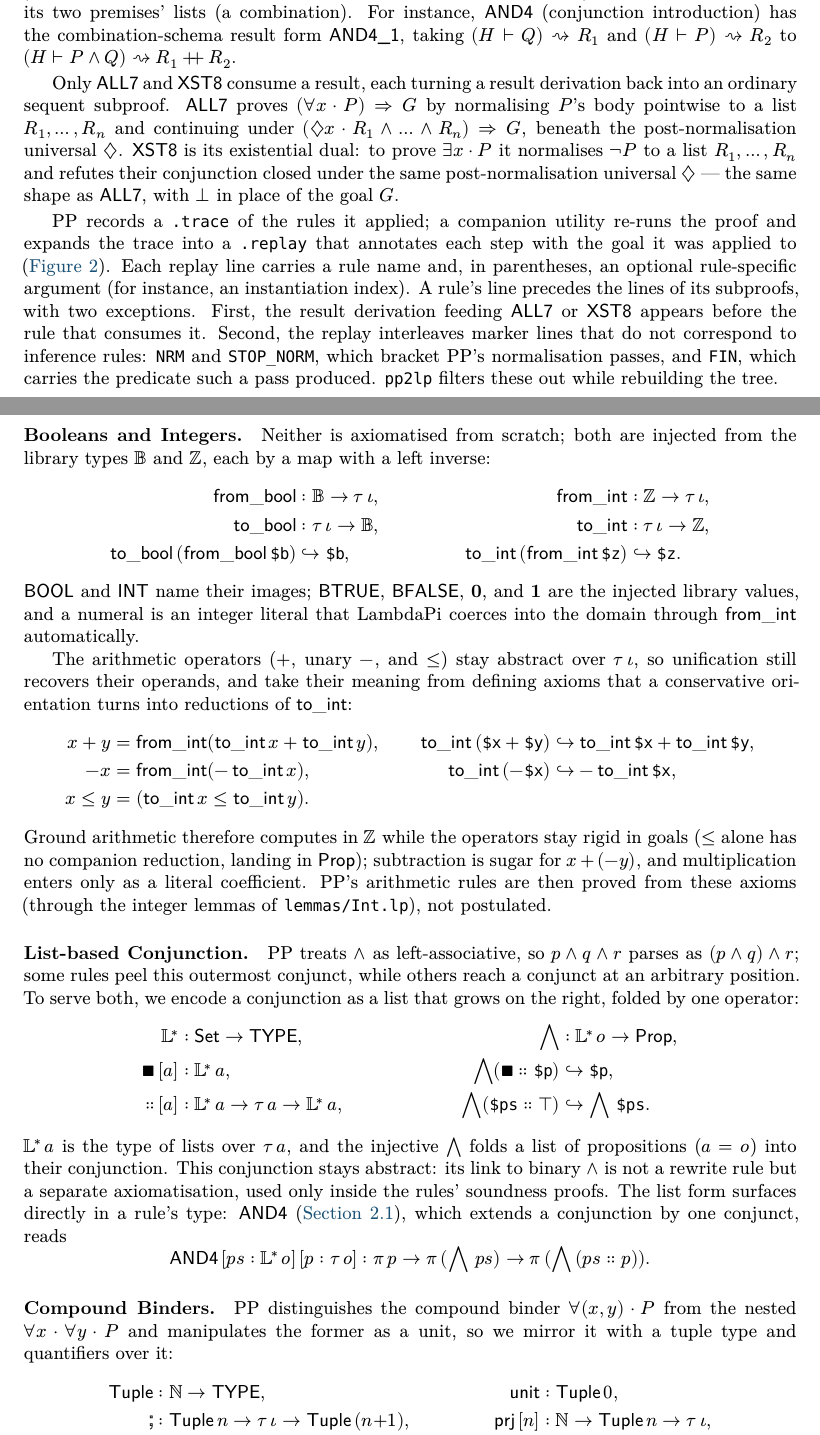
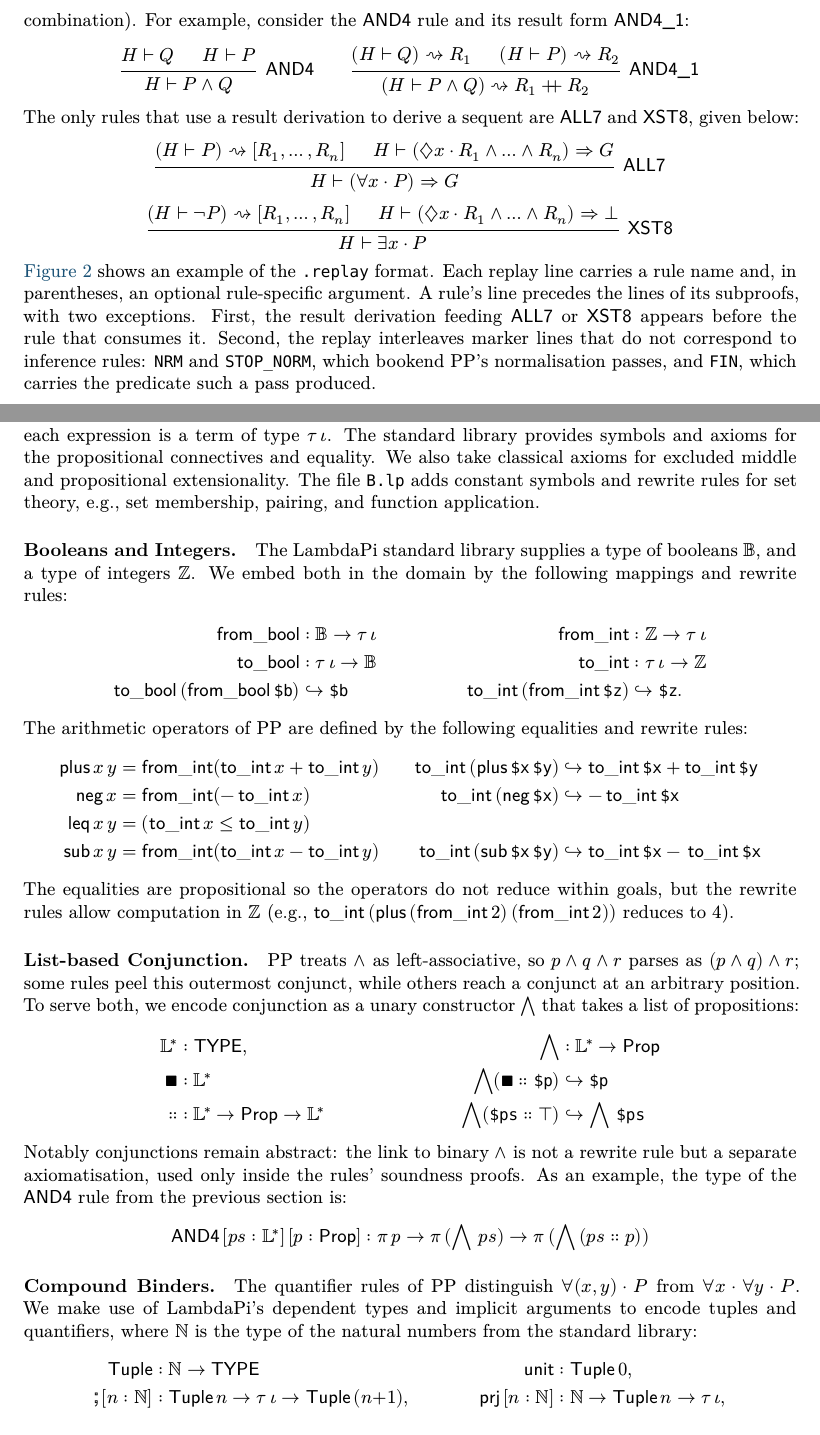
Before and after one commit to ciaran-matthew-dunne/pp2lp, a LaTeX paper (tex/paper/pp2lp.tex, which reads tex/paper/appendix.tex, tex/paper/encoding.tex, tex/paper/preliminaries.tex): two parts of pages 3 and 5 of 15 before the commit and two parts of pages 4 and 5 of 13 after it, joined at a grey line, cut at the place of the change. Compiled offline with XeLaTeX; a missing font is replaced by an installed copy or a similar font.

Commit message:
more shortening and polishing

```diff
--- a/tex/paper/appendix.tex
+++ b/tex/paper/appendix.tex
@@ -193 +168,0 @@ $∎ ∷ P_3 ∷ P_2 ∷ P_1$.
-		which emits a \trace{} of the rules it applied.
--- a/tex/paper/encoding.tex
+++ b/tex/paper/encoding.tex
@@ -7 +11,5 @@
+The encoding is shallow and single-sorted: each predicate of \pp{} is a term of
+type $\Prop$ and each expression is a term of type $\El\,\iota$.
 %
+The standard library provides symbols and axioms for the propositional
+connectives and equality.
@@ -12 +16,3 @@ classical axioms (excluded middle and propositional extensionality).
 %
+We also take classical axioms for excluded middle and
+propositional extensionality.
@@ -18 +19,3 @@ The file \texttt{B.lp} fixes the trusted base.
 %
+The file \texttt{B.lp} adds constant symbols and rewrite rules for set theory,
+e.g., set membership, pairing, and function application.
@@ -30,71 +22,91 @@ Every set-theoretic operator that survives \pp's pre-processing
 
 \paragraph{Booleans and Integers.}
-Neither is axiomatised from scratch; both are injected from the library types
-$\mathbb{B}$ and $\mathbb{Z}$, each by a map with a left inverse:
+The \lp{} standard library supplies a type of booleans $\mathbb{B}$,
+and a type of integers $\mathbb{Z}$.
+%
+We embed both in the domain by the following mappings and rewrite rules:
 \begin{align*}
-	\mathsf{from\_bool}                              & : \mathbb{B} \to \El\,\iota, &
-	\mathsf{from\_int}                               & : \mathbb{Z} \to \El\,\iota,   \\
-	\mathsf{to\_bool}                                & : \El\,\iota \to \mathbb{B}, &
-	\mathsf{to\_int}                                 & : \El\,\iota \to \mathbb{Z},   \\
-	\mathsf{to\_bool}\,(\mathsf{from\_bool}\,\pv{b}) & ↪ \pv{b},                    &
+	\mathsf{from\_bool}                              & : \mathbb{B} \to \El\,\iota &
+	\mathsf{from\_int}                               & : \mathbb{Z} \to \El\,\iota  \\
+	\mathsf{to\_bool}                                & : \El\,\iota \to \mathbb{B}&
+	\mathsf{to\_int}                                 & : \El\,\iota \to \mathbb{Z}  \\
+	\mathsf{to\_bool}\,(\mathsf{from\_bool}\,\pv{b}) & ↪ \pv{b}                   &
 	\mathsf{to\_int}\,(\mathsf{from\_int}\,\pv{z})   & ↪ \pv{z}.
 \end{align*}
-$\mathsf{BOOL}$ and $\mathsf{INT}$ name their images; $\mathsf{BTRUE}$,
-$\mathsf{BFALSE}$, $\mathbf{0}$, and $\mathbf{1}$ are the injected library
-values, and a numeral is an integer literal that \lp{} coerces into the
-domain through $\mathsf{from\_int}$ automatically.
+% $\mathsf{BOOL}$ and $\mathsf{INT}$ name their images; $\mathsf{BTRUE}$,
+% $\mathsf{BFALSE}$, $\mathbf{0}$, and $\mathbf{1}$ are the injected library
+% values, and a numeral is an integer literal that \lp{} coerces into the
+% domain through $\mathsf{from\_int}$ automatically.
+%
+The arithmetic operators of PP are defined by the following
+equalities and rewrite rules:
+%
+\begin{align*}
+	\mathsf{plus}\,x\,y                 & = \mathsf{from\_int}(\mathsf{to\_int}\,x + \mathsf{to\_int}\,y) &
+	\mathsf{to\_int}\,(\mathsf{plus}\,\pv{x}\,\pv{y}) & ↪ \mathsf{to\_int}\,\pv{x} + \mathsf{to\_int}\,\pv{y}            \\
+	\mathsf{neg}\,{x}                   & = \mathsf{from\_int}(-\,\mathsf{to\_int}\,x)                   &
+	\mathsf{to\_int}\,(\mathsf{neg}\,\pv{x})         & ↪ -\,\mathsf{to\_int}\,\pv{x}                                 \\
+	\mathsf{leq}\,x\,y                  & = (\mathsf{to\_int}\,x \leq \mathsf{to\_int}\,y) \\
+	\mathsf{sub}\,x\,y                  & = \mathsf{from\_int}(\mathsf{to\_int}\,x - \mathsf{to\_int}\,y)  &
+	\mathsf{to\_int}\,(\mathsf{sub}\,\pv{x}\,\pv{y}) & ↪ \mathsf{to\_int}\,\pv{x} - \,\mathsf{to\_int}\,\pv{x}
+\end{align*}
+%
+The equalities are propositional so the operators do not reduce within goals,
+but the rewrite rules allow computation in $ℤ$ (e.g.,
+    $\mathsf{to\_int}\,
+        (\mathsf{plus}\,(\mathsf{from\_int}\,2)\,(\mathsf{from\_int}\,2))$
+reduces to $4$).
+% Subtraction is sugar for $\mathsf{plus}\,x\,(\mathsf{neg},y)$.
 
-The arithmetic operators ($+$, unary $-$, and $\leq$) stay abstract over
-$\El\,\iota$, so unification still recovers their operands, and take their
-meaning from defining axioms that a conservative orientation turns
-into reductions of $\mathsf{to\_int}$:
-\begin{align*}
-	x + y                               & = \mathsf{from\_int}(\mathsf{to\_int}\,x + \mathsf{to\_int}\,y), &
-	\mathsf{to\_int}\,(\pv{x} + \pv{y}) & ↪ \mathsf{to\_int}\,\pv{x} + \mathsf{to\_int}\,\pv{y},             \\
-	{-x}                                & = \mathsf{from\_int}(-\,\mathsf{to\_int}\,x),                    &
-	\mathsf{to\_int}\,(-\pv{x})         & ↪ -\,\mathsf{to\_int}\,\pv{x},                                     \\
-	x \leq y                            & = (\mathsf{to\_int}\,x \leq \mathsf{to\_int}\,y).
-\end{align*}
-Ground arithmetic therefore computes in $\mathbb{Z}$ while the operators stay
-rigid in goals ($\leq$ alone has no companion reduction, landing in $\Prop$);
-subtraction is sugar for $x + (-y)$, and multiplication enters only as a literal
-coefficient.  \pp's arithmetic rules are then proved from these axioms (through
-the integer lemmas of \texttt{lemmas/Int.lp}), not postulated.
+
+
+% Ground arithmetic therefore computes in $\mathbb{Z}$ while the operators stay
+% rigid in goals ($\leq$ alone has no companion reduction, landing in $\Prop$);
+%  and multiplication enters only as a literal
+% coefficient.  \pp's arithmetic rules are then proved from these axioms (through
+% the integer lemmas of \texttt{lemmas/Int.lp}), not postulated.
 
 \paragraph{List-based Conjunction.}
 \pp{} treats $\land$ as left-associative, so $p \land q \land r$ parses as
 $(p \land q) \land r$; some rules peel this outermost conjunct, while others
-reach a conjunct at an arbitrary position.  To serve both, we encode a
-conjunction as a list that grows on the right, folded by one operator:
+reach a conjunct at an arbitrary position.
+%
+To serve both, we encode conjunction as a unary constructor $\bwand$
+that takes a list of propositions:
 \begin{align*}
-	\mathbb{L}^{*}         & : \Setu \to \TYPE,                                    &
-	\bwand                 & : \mathbb{L}^{*}\,o \to \Prop,                          \\
-	∎\,[a]                 & : \mathbb{L}^{*}\,a,                                  &
-	\bwand(∎ ∷ \pv{p})     & ↪ \pv{p},                                               \\
-	{∷}\,[a]               & : \mathbb{L}^{*}\,a \to \El\,a \to \mathbb{L}^{*}\,a, &
-	\bwand(\pv{ps} ∷ \top) & ↪ \bwand\,\pv{ps}.
+	\mathbb{L}^{*}         & : \TYPE,                                    &
+	\bwand                 & : \mathbb{L}^{*} \to \Prop                          \\
+	∎                 & : \mathbb{L}^{*}                                  &
+	\bwand(∎ ∷ \pv{p})     & ↪ \pv{p}                \\
+	{∷}               & : \mathbb{L}^{*} \to \Prop \to \mathbb{L}^{*} &
+	\bwand(\pv{ps} ∷ \top) & ↪ \bwand\,\pv{ps}
 \end{align*}
-$\mathbb{L}^{*}\,a$ is the type of lists over $\El\,a$, and the injective
-$\bwand$ folds a list of propositions ($a = o$) into their conjunction.  This conjunction stays abstract:
-its link to binary $\land$ is not a rewrite rule but a separate
-axiomatisation, used only inside the rules' soundness proofs.  The list form
-surfaces directly in a rule's type: \rn{AND4} (\autoref{sec:pp-syntax}),
-which extends a conjunction by one conjunct, reads
+%
+Notably conjunctions remain abstract:
+the link to binary $\land$ is not a rewrite rule but a separate
+axiomatisation, used only inside the rules' soundness proofs.
+%
+As an example, the type of the \rn{AND4} rule from the previous section is:
 \[
-	\rn{AND4}\,[ps : \mathbb{L}^{*}\,o]\,[p : \El\,o] : \Prf\,p
+	\rn{AND4}\,[ps : \mathbb{L}^{*}]\,[p : \Prop] : \Prf\,p
 	\to \Prf\,(\bwand\,ps)
-	\to \Prf\,(\bwand\,(ps ∷ p)).
+	\to \Prf\,(\bwand\,(ps ∷ p))
 \]
 
 \paragraph{Compound Binders.}
-\pp{} distinguishes the compound binder $\forall (x,y) \cdot P$ from the
-nested $\forall x \cdot \forall y \cdot P$ and manipulates the former as a
-unit, so we mirror it with a tuple type and quantifiers over it:
+%
+The quantifier rules of \pp{} distinguish $\forall (x,y) \cdot P$ from
+$\forall x \cdot \forall y \cdot P$.
+%
+We make use of \lp{}'s dependent types and implicit
+arguments to encode tuples and quantifiers,
+where $ℕ$ is the type of the natural numbers from the standard library:
+%
 \begin{align*}
-	\Tuple        & : ℕ \to \TYPE,                                  &
-	\mathsf{unit} & : \Tuple\,0,                                      \\
-	{⨾}           & : \Tuple\,n \to \El\,\iota \to \Tuple\,(n{+}1), &
-	\prj\,[n]     & : ℕ \to \Tuple\,n \to \El\,\iota,                 \\
+	\Tuple        & : ℕ \to \TYPE                                  &
+	\mathsf{unit} & : \Tuple\,0,                                    \\
+	{⨾}\,[n : ℕ]  & : \Tuple\,n \to \El\,\iota \to \Tuple\,(n{+}1), &
+	\prj\,[n : ℕ] & : ℕ \to \Tuple\,n \to \El\,\iota,           \\
 	\allI, \xstI  & : (\Tuple\,n \to \Prop) \to \Prop,              &
 	\Dia, \Hrt    & ≔ \allI.
 \end{align*}
--- a/tex/paper/preliminaries.tex
+++ b/tex/paper/preliminaries.tex
@@ -57,2 +54,0 @@ given by one of three schemas: the empty list (the formula is discharged),
-a singleton $[Q]$ (a single transformed formula, produced by a leaf such as
-\rn{STOP\_1}), or the concatenation of its two premises' lists (a combination).
@@ -59,7 +58 @@ a singleton $[Q]$ (a single transformed formula, produced by a leaf such as
 %
-For instance, \rn{AND4} (conjunction introduction) has the combination-schema
-result form \rn{AND4\_1}, taking $(H \seq Q) \yields R_1$ and
-$(H \seq P) \yields R_2$ to $(H \seq P \land Q) \yields R_1 \app R_2$.
-
-Only \rn{ALL7} and \rn{XST8} consume a result, each turning a
-result derivation back into an ordinary sequent subproof.
@@ -66,20 +63,43 @@ result derivation back into an ordinary sequent subproof.
+or the concatenation of its two premises' lists (a combination).
 %
-\rn{ALL7} proves $(\forall x \cdot P) \Rightarrow G$ by normalising $P$'s body
-pointwise to a list $R_1,\ldots,R_n$ and continuing under
-$(\Dia x \cdot R_1 \land \ldots \land R_n) \Rightarrow G$, beneath the
-post-normalisation universal $\Dia$.
+For example, consider the \rn{AND4} rule and its result form \rn{AND4\_1}:
+\[
+\begin{prooftree}
+\hypo{H \seq Q}
+\hypo{H \seq P}
+\infer2[\rn{AND4}]{H \seq P \land Q}
+\end{prooftree}
+\qquad
+\begin{prooftree}
+\hypo{(H \seq Q) \yields R_1}
+\hypo{(H \seq P) \yields R_2}
+\infer2[\rn{AND4\_1}]{(H \seq P \land Q) \yields R_1 \app R_2}
+\end{prooftree}
+\]
 %
-\rn{XST8} is its existential dual: to prove $\exists x \cdot P$ it normalises
-$\lnot P$ to a list $R_1,\ldots,R_n$ and refutes their conjunction closed
-under the same post-normalisation universal $\Dia$ --- the same shape as
-\rn{ALL7}, with $\bot$ in place of the goal $G$.
-
-\pp{} records a \trace{} of the rules it applied; a companion utility
-re-runs the proof and expands the trace into a \replay{} that annotates each
-step with the goal it was applied to (\autoref{fig:replay}).
+The only rules that use a result derivation to derive a sequent
+are \rn{ALL7} and \rn{XST8}, given below:
+\[
+\begin{array}{c}
+\begin{prooftree}
+\hypo{(H \seq P) \yields [R_1, \ldots, R_n]}
+\hypo{H \seq (\Dia x \cdot R_1 \land \ldots \land R_n) \Rightarrow G}
+\infer2[\rn{ALL7}]{H \seq (\forall x \cdot P) \Rightarrow G}
+\end{prooftree}
+\\[5mm]
+\begin{prooftree}
+\hypo{(H \seq \lnot P) \yields [R_1, \ldots, R_n]}
+\hypo{H \seq (\Dia x \cdot R_1 \land \ldots \land R_n) \Rightarrow \bot}
+\infer2[\rn{XST8}]{H \seq \exists x \cdot P}
+\end{prooftree}
+\end{array}
+\]
+%
+\noindent
+\autoref{fig:replay} shows an example of the \replay{} format.
 %
 Each replay line carries a rule name and, in parentheses, an optional
-rule-specific argument (for instance, an instantiation index).
+rule-specific argument.
 %
 A rule's line precedes the lines of its subproofs, with two exceptions.
 %
@@ -87,9 +107,10 @@ First, the result derivation feeding \rn{ALL7} or \rn{XST8} appears
 before the rule that consumes it.
 %
 Second, the replay interleaves marker lines that do not correspond to
-inference rules: \texttt{NRM} and \texttt{STOP\_NORM}, which bracket
+inference rules: \texttt{NRM} and \texttt{STOP\_NORM}, which bookend
 \pp's normalisation passes, and \texttt{FIN}, which carries the predicate
 such a pass produced.
 %
-\tool{} filters these out while rebuilding the tree.
+
+\paragraph{\lp}\label{sec:lp}
 %
```
Also changed, not shown: tex/paper/fig-pipeline.tex (+11 -0 lines), tex/paper/fig-replay.tex (+1 -13 lines), tex/paper/intro.tex (+4 -3 lines), tex/paper/pp2lp.tex (+7 -9 lines), tex/paper/appendix.tex (84 more changed lines), tex/paper/encoding.tex (114 more changed lines), tex/paper/preliminaries.tex (118 more changed lines).
